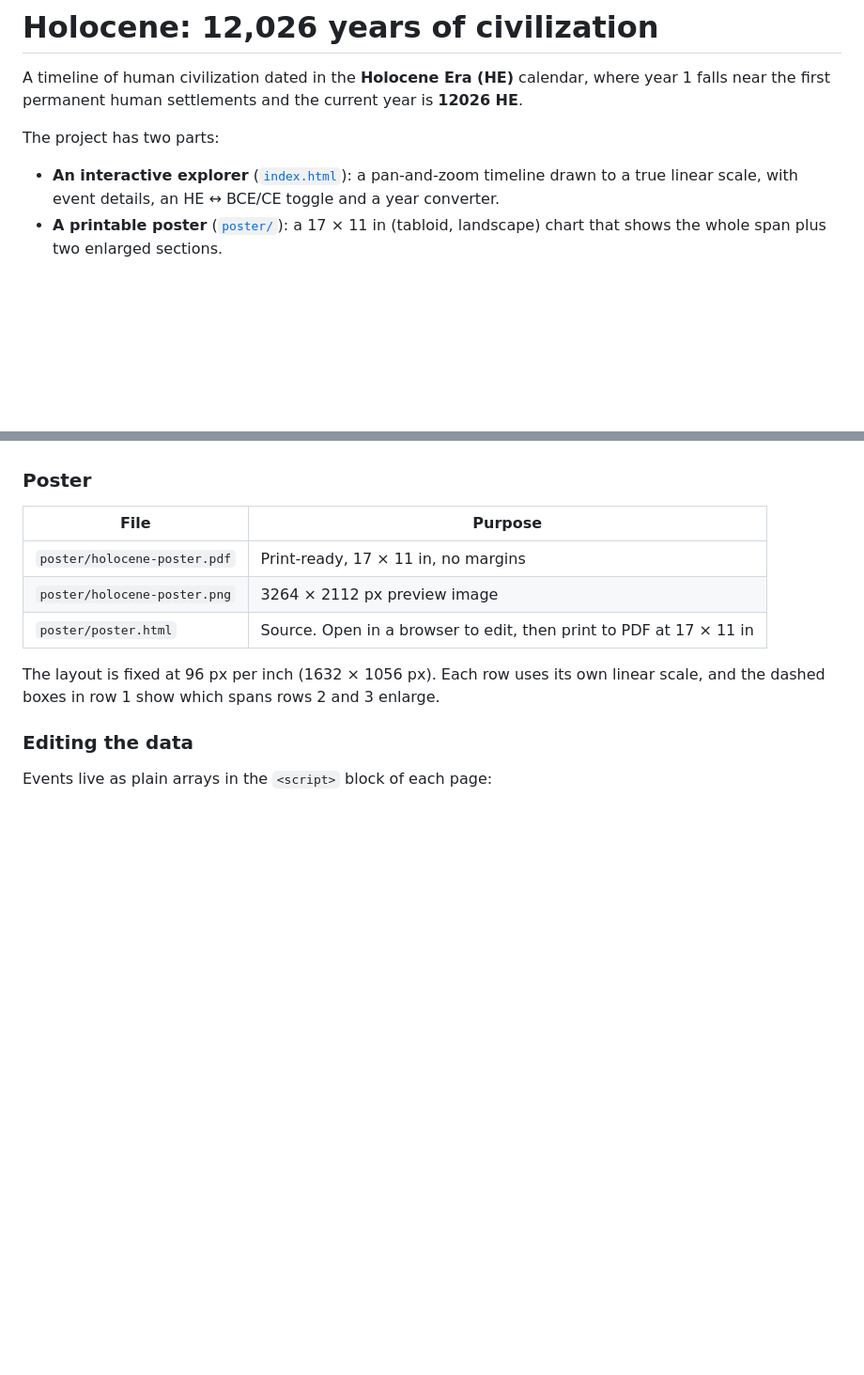
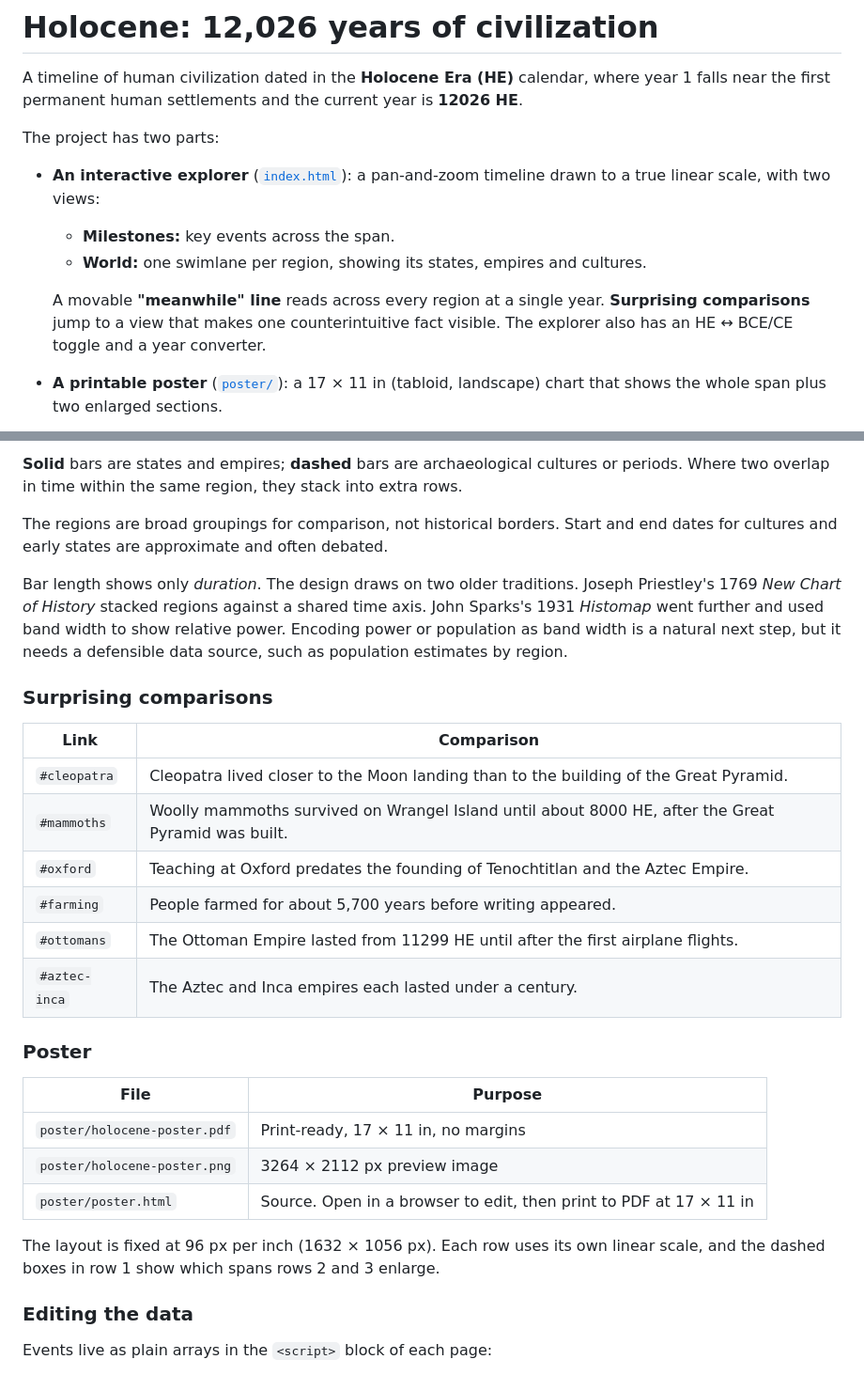
Before and after one commit to ajturner/holocene, a Markdown page: README.md, 2 parts joined by grey strips. Shown at 94% size. Drawn GitHub-style; blank space fills up the shorter version.

```diff
--- a/README.md
+++ b/README.md
@@ -4,7 +4,11 @@ A timeline of human civilization dated in the **Holocene Era (HE)** calendar, wh
 
 The project has two parts:
 
-- **An interactive explorer** ([`index.html`](index.html)): a pan-and-zoom timeline drawn to a true linear scale, with event details, an HE ↔ BCE/CE toggle and a year converter.
+- **An interactive explorer** ([`index.html`](index.html)): a pan-and-zoom timeline drawn to a true linear scale, with two views:
+  - **Milestones:** key events across the span.
+  - **World:** one swimlane per region, showing its states, empires and cultures.
+
+  A movable **"meanwhile" line** reads across every region at a single year. **Surprising comparisons** jump to a view that makes one counterintuitive fact visible. The explorer also has an HE ↔ BCE/CE toggle and a year converter.
 - **A printable poster** ([`poster/`](poster/)): a 17 × 11 in (tabloid, landscape) chart that shows the whole span plus two enlarged sections.
 
 ![Poster: 12,026 Years of Civilization](poster/holocene-poster.png)
@@ -59,3 +83,19 @@ Controls:
+**Solid** bars are states and empires; **dashed** bars are archaeological cultures or periods. Where two overlap in time within the same region, they stack into extra rows.
+
+The regions are broad groupings for comparison, not historical borders. Start and end dates for cultures and early states are approximate and often debated.
+
+Bar length shows only *duration*. The design draws on two older traditions. Joseph Priestley's 1769 *New Chart of History* stacked regions against a shared time axis. John Sparks's 1931 *Histomap* went further and used band width to show relative power. Encoding power or population as band width is a natural next step, but it needs a defensible data source, such as population estimates by region.
+
+### Surprising comparisons
+
+| Link | Comparison |
+| --- | --- |
+| `#cleopatra` | Cleopatra lived closer to the Moon landing than to the building of the Great Pyramid. |
+| `#mammoths` | Woolly mammoths survived on Wrangel Island until about 8000 HE, after the Great Pyramid was built. |
+| `#oxford` | Teaching at Oxford predates the founding of Tenochtitlan and the Aztec Empire. |
+| `#farming` | People farmed for about 5,700 years before writing appeared. |
+| `#ottomans` | The Ottoman Empire lasted from 11299 HE until after the first airplane flights. |
+| `#aztec-inca` | The Aztec and Inca empires each lasted under a century. |
 
 ### Poster
 
```
Also changed, not shown: other parts of README.md (+32 -2 lines), docs/world-view.png (added), 1 other file.
